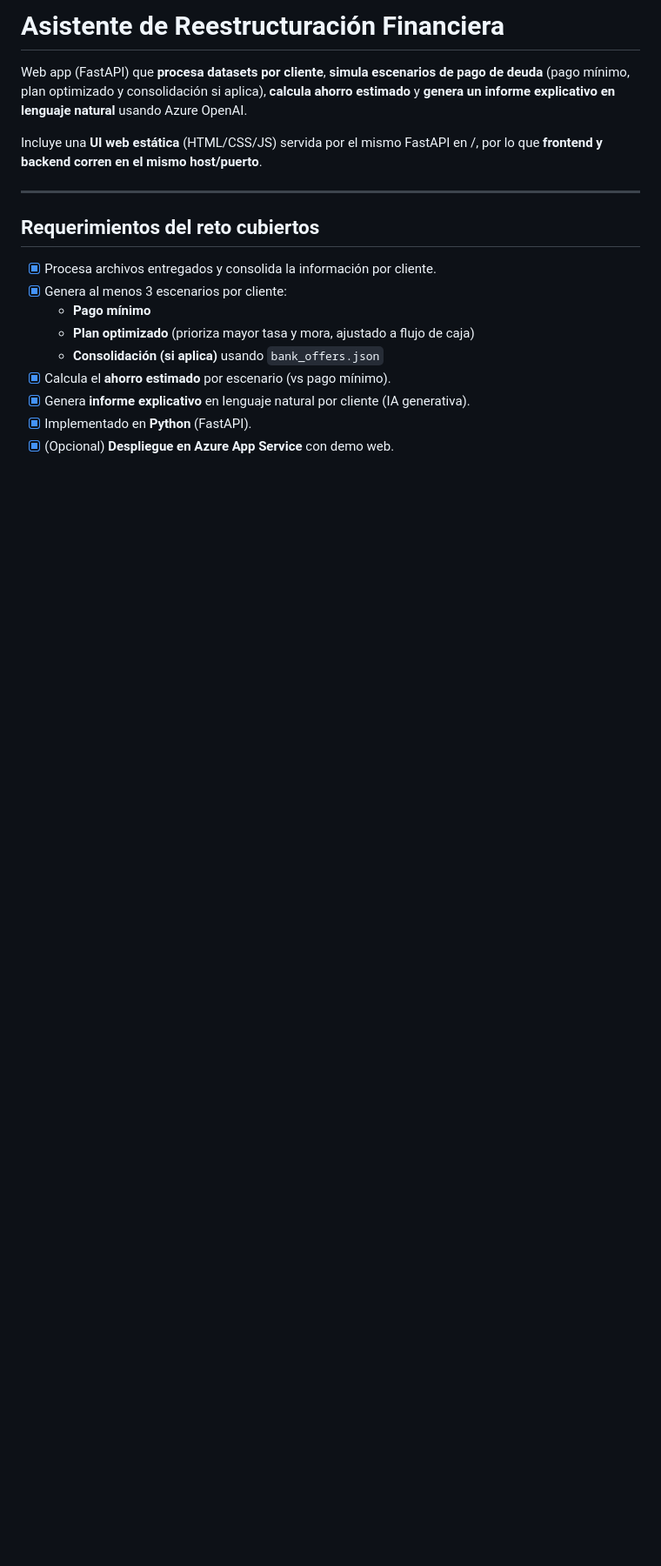
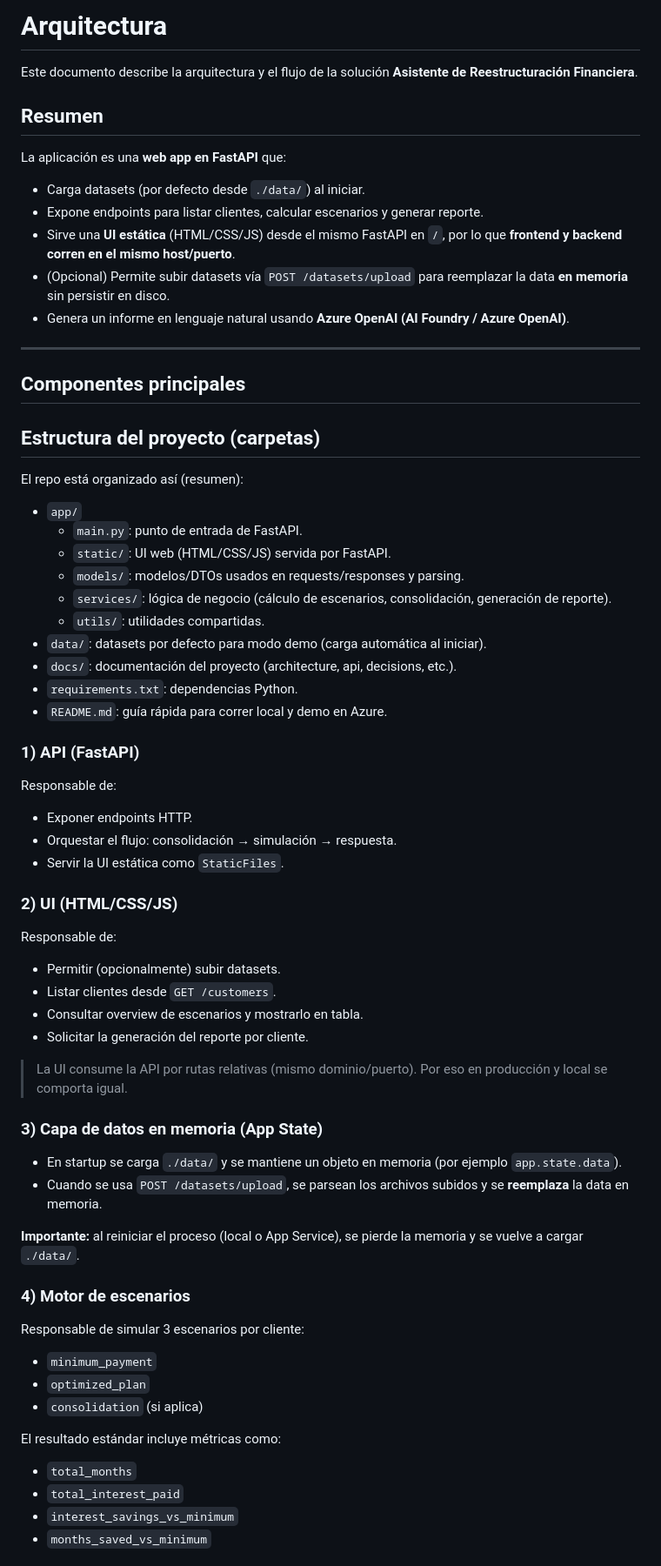
Before and after one commit to danieldd93/desafio-bcp, a Markdown page: docs/ARCHITECTURE.md, the part around the change printed below. Shown: that part at 87% size. Drawn GitHub-style; blank space fills up the shorter version.

```diff
--- a/docs/ARCHITECTURE.md
+++ b/docs/ARCHITECTURE.md
@@ -1,19 +1,66 @@
-# Asistente de Reestructuración Financiera
+# Arquitectura
 
-Web app (FastAPI) que **procesa datasets por cliente**, **simula escenarios de pago de deuda** (pago mínimo, plan optimizado y consolidación si aplica), **calcula ahorro estimado** y **genera un informe explicativo en lenguaje natural** usando Azure OpenAI.
+Este documento describe la arquitectura y el flujo de la solución **Asistente de Reestructuración Financiera**.
 
-Incluye una **UI web estática** (HTML/CSS/JS) servida por el mismo FastAPI en /, por lo que **frontend y backend corren en el mismo host/puerto**.
+## Resumen
+
+La aplicación es una **web app en FastAPI** que:
+
+- Carga datasets (por defecto desde `./data/`) al iniciar.
+- Expone endpoints para listar clientes, calcular escenarios y generar reporte.
+- Sirve una **UI estática** (HTML/CSS/JS) desde el mismo FastAPI en `/`, por lo que **frontend y backend corren en el mismo host/puerto**.
+- (Opcional) Permite subir datasets vía `POST /datasets/upload` para reemplazar la data **en memoria** sin persistir en disco.
+- Genera un informe en lenguaje natural usando **Azure OpenAI (AI Foundry / Azure OpenAI)**.
 
 ---
 
-## Requerimientos del reto cubiertos
+## Componentes principales
 
-- [x] Procesa archivos entregados y consolida la información por cliente.
-- [x] Genera al menos 3 escenarios por cliente:
-  - **Pago mínimo**
-  - **Plan optimizado** (prioriza mayor tasa y mora, ajustado a flujo de caja)
-  - **Consolidación (si aplica)** usando `bank_offers.json`
-- [x] Calcula el **ahorro estimado** por escenario (vs pago mínimo).
-- [x] Genera **informe explicativo** en lenguaje natural por cliente (IA generativa).
-- [x] Implementado en **Python** (FastAPI).
-- [x] (Opcional) **Despliegue en Azure App Service** con demo web.
+## Estructura del proyecto (carpetas)
+
+El repo está organizado así (resumen):
+
+- `app/`
+  - `main.py`: punto de entrada de FastAPI.
+  - `static/`: UI web (HTML/CSS/JS) servida por FastAPI.
+  - `models/`: modelos/DTOs usados en requests/responses y parsing.
+  - `services/`: lógica de negocio (cálculo de escenarios, consolidación, generación de reporte).
+  - `utils/`: utilidades compartidas.
+- `data/`: datasets por defecto para modo demo (carga automática al iniciar).
+- `docs/`: documentación del proyecto (architecture, api, decisions, etc.).
+- `requirements.txt`: dependencias Python.
+- `README.md`: guía rápida para correr local y demo en Azure.
+
+### 1) API (FastAPI)
+Responsable de:
+- Exponer endpoints HTTP.
+- Orquestar el flujo: consolidación → simulación → respuesta.
+- Servir la UI estática como `StaticFiles`.
+
+### 2) UI (HTML/CSS/JS)
+Responsable de:
+- Permitir (opcionalmente) subir datasets.
+- Listar clientes desde `GET /customers`.
+- Consultar overview de escenarios y mostrarlo en tabla.
+- Solicitar la generación del reporte por cliente.
+
+> La UI consume la API por rutas relativas (mismo dominio/puerto). Por eso en producción y local se comporta igual.
+
+### 3) Capa de datos en memoria (App State)
+- En startup se carga `./data/` y se mantiene un objeto en memoria (por ejemplo `app.state.data`).
+- Cuando se usa `POST /datasets/upload`, se parsean los archivos subidos y se **reemplaza** la data en memoria.
+
+**Importante:** al reiniciar el proceso (local o App Service), se pierde la memoria y se vuelve a cargar `./data/`.
+
+### 4) Motor de escenarios
+Responsable de simular 3 escenarios por cliente:
+- `minimum_payment`
+- `optimized_plan`
+- `consolidation` (si aplica)
+
+El resultado estándar incluye métricas como:
+- `total_months`
+- `total_interest_paid`
+- `interest_savings_vs_minimum`
+- `months_saved_vs_minimum`
+
```
Also changed, not shown: other parts of docs/ARCHITECTURE.md (+50 -297 lines).
